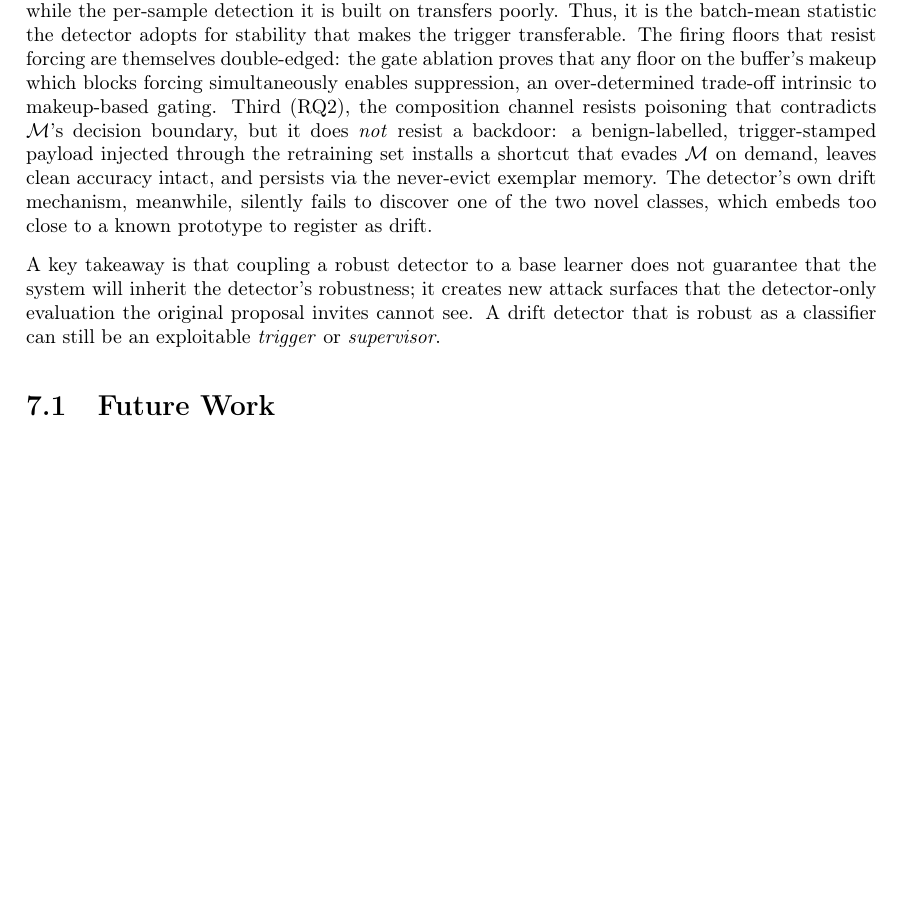
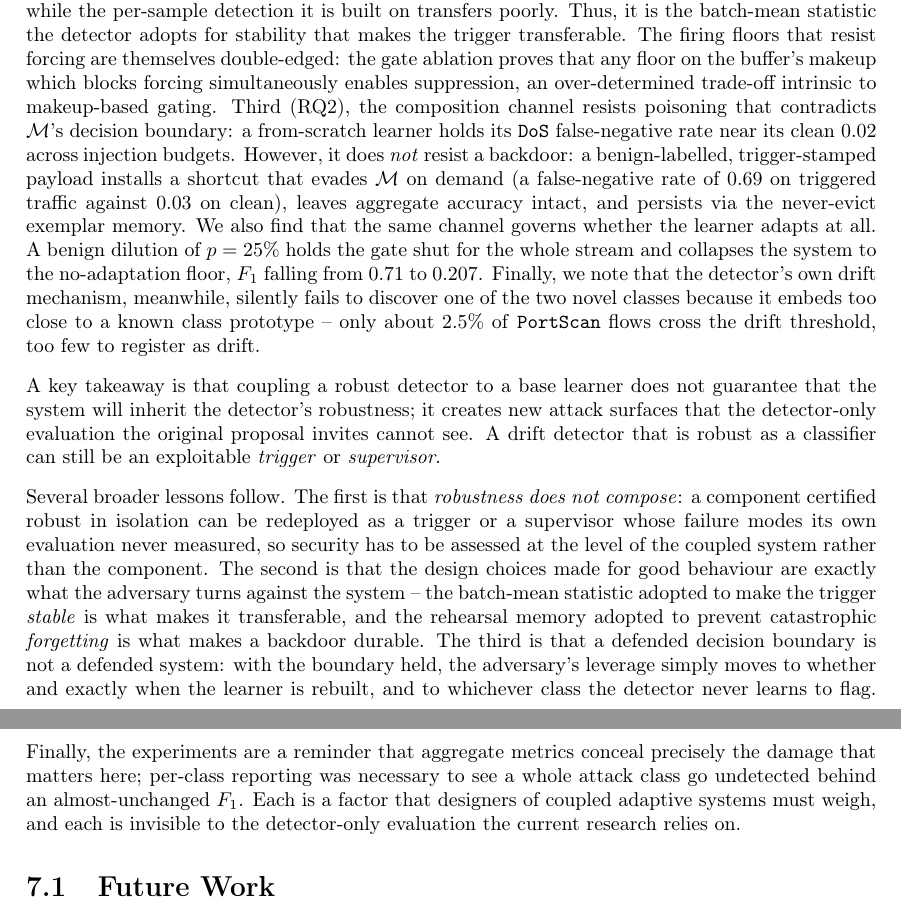
Before and after one commit to dillan-scott/final-year-project-dbs21, a LaTeX thesis (report/main.tex, which reads report/conclusion/conclusion.tex): part of page 43 of 47 before the commit and two parts of pages 43 and 44 of 47 after it, the two joined at a grey line, cut so that both start at the same text, the shorter picture padded with empty space. Compiled offline with pdfLaTeX.

Commit message:
Action notes/critiques

```diff
--- a/report/conclusion/conclusion.tex
+++ b/report/conclusion/conclusion.tex
@@ -3,9 +3,11 @@
 
 We set out to evaluate Kuppa and Le-Khac's Contrastive NCM drift detector~\cite{Kuppa_2022} not in isolation, as the literature does, but coupled to the downstream base learner it is meant to supervise -- the configuration in which it would actually be deployed. That coupling, not the detector's representation, is where the security of the system is decided.
 
-Our central finding is that the coupling exposes the adversary to the system's adaptation rather than to its learned decision boundary directly. That is, whether and when the base learner is rebuilt, and what is added to it at a rebuild. Three results make the case. First (RQ1), because the base learner changes only at discrete concept-discovery events, an adversary who controls the firing predicate, or the buffer at a fire, controls what the learner learns and if it learns at all; a continuously-updated learner offers no such gate. Second (RQ3), the firing trigger is \emph{forceable and not robust}: an aimed feature-space mean-shift forces a concept-discovery event both white-box and grey-box, retaining roughly $70\%$ of its displacement against a data-disjoint surrogate, while the per-sample detection it is built on transfers poorly. Thus, it is the batch-mean statistic the detector adopts for stability that makes the trigger transferable. The firing floors that resist forcing are themselves double-edged: the gate ablation proves that any floor on the buffer's makeup which blocks forcing simultaneously enables suppression, an over-determined trade-off intrinsic to makeup-based gating. Third (RQ2), the composition channel resists poisoning that contradicts $\mathcal{M}$'s decision boundary, but it does \emph{not} resist a backdoor: a benign-labelled, trigger-stamped payload injected through the retraining set installs a shortcut that evades $\mathcal{M}$ on demand, leaves clean accuracy intact, and persists via the never-evict exemplar memory. The detector's own drift mechanism, meanwhile, silently fails to discover one of the two novel classes, which embeds too close to a known prototype to register as drift.
+Our central finding is that the coupling exposes the adversary to the system's adaptation rather than to its learned decision boundary directly. That is, whether and when the base learner is rebuilt, and what is added to it at a rebuild. Three results make the case. First (RQ1), because the base learner changes only at discrete concept-discovery events, an adversary who controls the firing predicate, or the buffer at a fire, controls what the learner learns and if it learns at all; a continuously-updated learner offers no such gate. Second (RQ3), the firing trigger is \emph{forceable and not robust}: an aimed feature-space mean-shift forces a concept-discovery event both white-box and grey-box, retaining roughly $70\%$ of its displacement against a data-disjoint surrogate, while the per-sample detection it is built on transfers poorly. Thus, it is the batch-mean statistic the detector adopts for stability that makes the trigger transferable. The firing floors that resist forcing are themselves double-edged: the gate ablation proves that any floor on the buffer's makeup which blocks forcing simultaneously enables suppression, an over-determined trade-off intrinsic to makeup-based gating. Third (RQ2), the composition channel resists poisoning that contradicts $\mathcal{M}$'s decision boundary: a from-scratch learner holds its \texttt{DoS} false-negative rate near its clean $0.02$ across injection budgets. However, it does \emph{not} resist a backdoor: a benign-labelled, trigger-stamped payload installs a shortcut that evades $\mathcal{M}$ on demand (a false-negative rate of $0.69$ on triggered traffic against $0.03$ on clean), leaves aggregate accuracy intact, and persists via the never-evict exemplar memory. We also find that the same channel governs whether the learner adapts at all. A benign dilution of $p = 25\%$ holds the gate shut for the whole stream and collapses the system to the no-adaptation floor, $F_1$ falling from $0.71$ to $0.207$. Finally, we note that the detector's own drift mechanism, meanwhile, silently fails to discover one of the two novel classes because it embeds too close to a known class prototype -- only about $2.5\%$ of \texttt{PortScan} flows cross the drift threshold, too few to register as drift.
 
 A key takeaway is that coupling a robust detector to a base learner does not guarantee that the system will inherit the detector's robustness; it creates new attack surfaces that the detector-only evaluation the original proposal invites cannot see. A drift detector that is robust as a classifier can still be an exploitable \emph{trigger} or \emph{supervisor}.
+
+Several broader lessons follow. The first is that \emph{robustness does not compose}: a component certified robust in isolation can be redeployed as a trigger or a supervisor whose failure modes its own evaluation never measured, so security has to be assessed at the level of the coupled system rather than the component. The second is that the design choices made for good behaviour are exactly what the adversary turns against the system -- the batch-mean statistic adopted to make the trigger \emph{stable} is what makes it transferable, and the rehearsal memory adopted to prevent catastrophic \emph{forgetting} is what makes a backdoor durable. The third is that a defended decision boundary is not a defended system: with the boundary held, the adversary's leverage simply moves to whether and exactly when the learner is rebuilt, and to whichever class the detector never learns to flag. Finally, the experiments are a reminder that aggregate metrics conceal precisely the damage that matters here; per-class reporting was necessary to see a whole attack class go undetected behind an almost-unchanged $F_1$. Each is a factor that designers of coupled adaptive systems must weigh, and each is invisible to the detector-only evaluation the current research relies on.
 
 \section{Future Work}
 \label{sec:conc-future}
```
Also changed, not shown: report/introduction/introduction.tex (+2 -0 lines), report/main.tex (+5 -1 lines), report/main.pdf.
